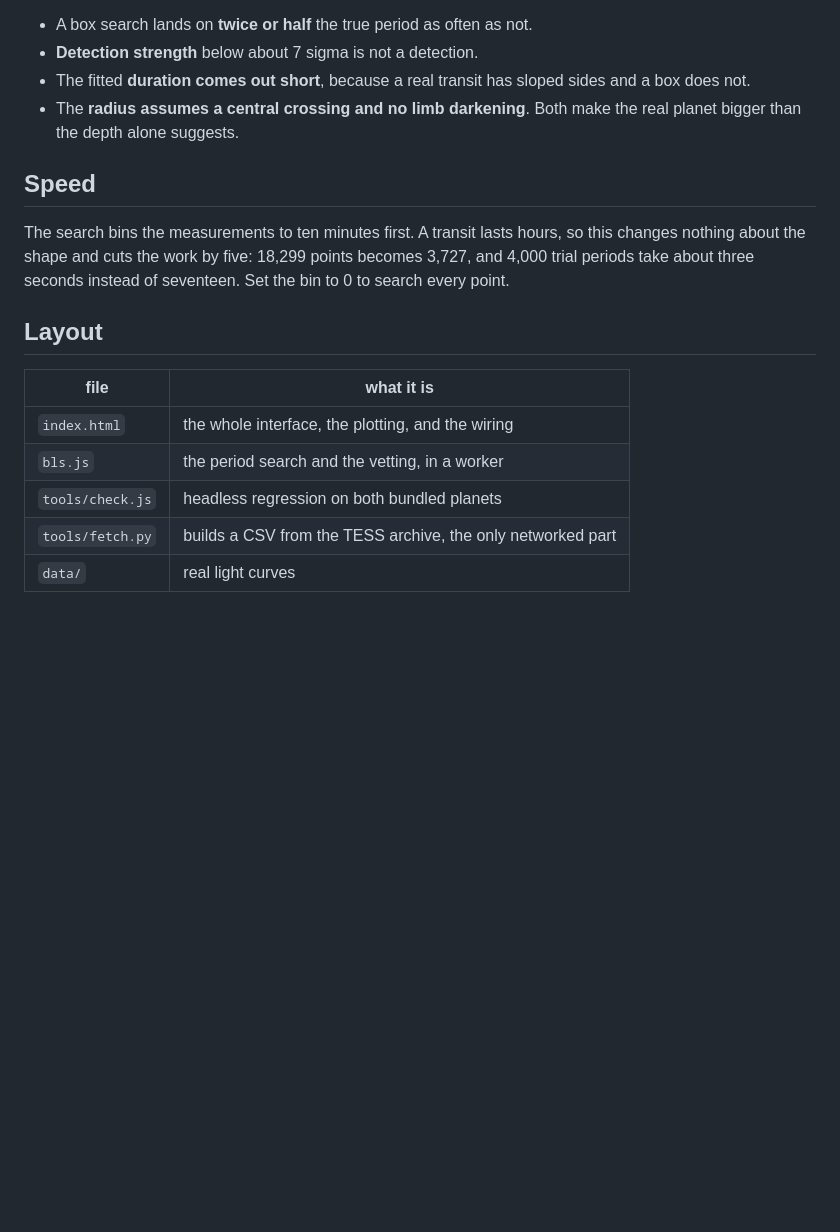
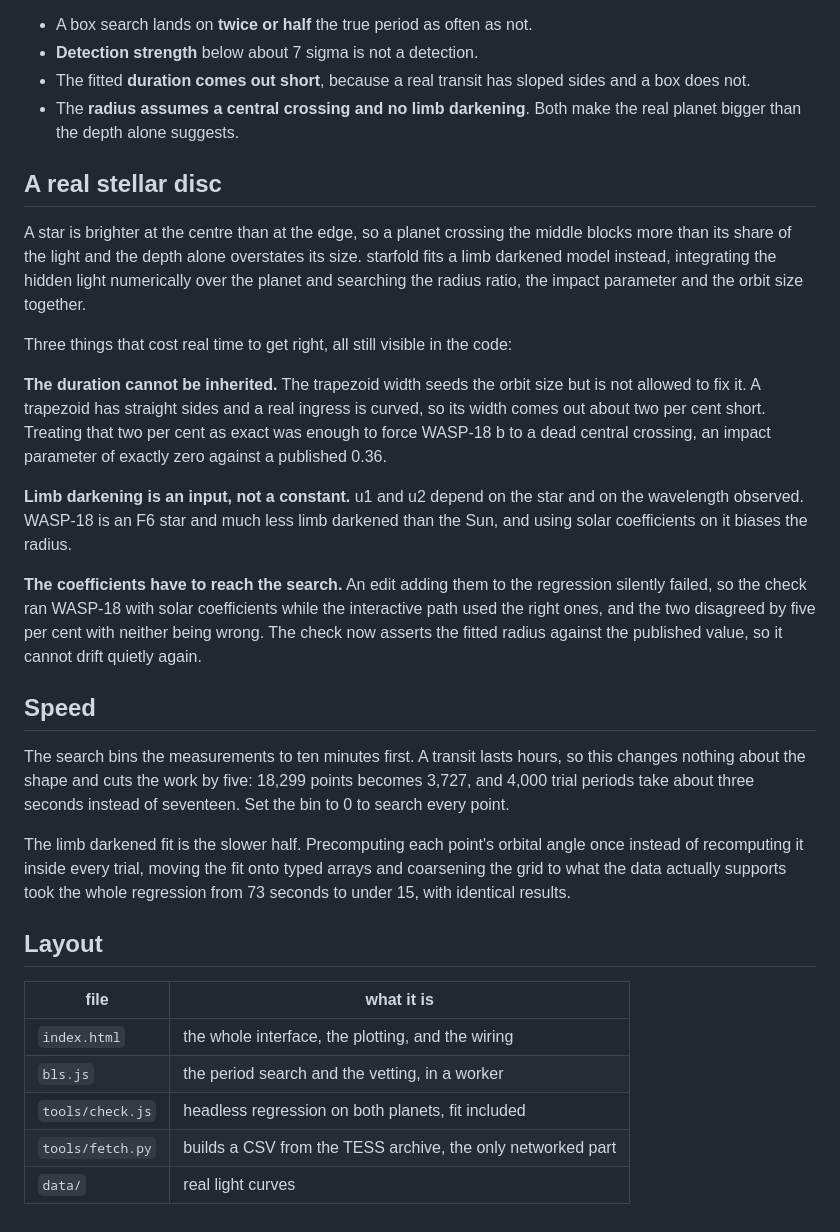
Before and after one commit to A-e70/starfold, a Markdown page: README.md, the part around one of its changes. GitHub-like rendering; blank space fills up the shorter version.

Commit message:
write down what it actually recovers, and what it does not

```diff
--- a/README.md
+++ b/README.md
@@ -93,6 +121,32 @@ is worse than no number.
 - The **radius assumes a central crossing and no limb darkening**. Both make the
   real planet bigger than the depth alone suggests.
 
+## A real stellar disc
+
+A star is brighter at the centre than at the edge, so a planet crossing the
+middle blocks more than its share of the light and the depth alone overstates
+its size. starfold fits a limb darkened model instead, integrating the hidden
+light numerically over the planet and searching the radius ratio, the impact
+parameter and the orbit size together.
+
+Three things that cost real time to get right, all still visible in the code:
+
+**The duration cannot be inherited.** The trapezoid width seeds the orbit size
+but is not allowed to fix it. A trapezoid has straight sides and a real ingress
+is curved, so its width comes out about two per cent short. Treating that two
+per cent as exact was enough to force WASP-18 b to a dead central crossing, an
+impact parameter of exactly zero against a published 0.36.
+
+**Limb darkening is an input, not a constant.** u1 and u2 depend on the star and
+on the wavelength observed. WASP-18 is an F6 star and much less limb darkened
+than the Sun, and using solar coefficients on it biases the radius.
+
+**The coefficients have to reach the search.** An edit adding them to the
+regression silently failed, so the check ran WASP-18 with solar coefficients
+while the interactive path used the right ones, and the two disagreed by five
+per cent with neither being wrong. The check now asserts the fitted radius
+against the published value, so it cannot drift quietly again.
+
 ## Speed
 
 The search bins the measurements to ten minutes first. A transit lasts hours, so
@@ -100,12 +154,17 @@ this changes nothing about the shape and cuts the work by five: 18,299 points
 becomes 3,727, and 4,000 trial periods take about three seconds instead of
 seventeen. Set the bin to 0 to search every point.
 
+The limb darkened fit is the slower half. Precomputing each point's orbital
+angle once instead of recomputing it inside every trial, moving the fit onto
+typed arrays and coarsening the grid to what the data actually supports took the
+whole regression from 73 seconds to under 15, with identical results.
+
 ## Layout
 
 | file | what it is |
 |---|---|
 | `index.html` | the whole interface, the plotting, and the wiring |
 | `bls.js` | the period search and the vetting, in a worker |
-| `tools/check.js` | headless regression on both bundled planets |
+| `tools/check.js` | headless regression on both planets, fit included |
 | `tools/fetch.py` | builds a CSV from the TESS archive, the only networked part |
 | `data/` | real light curves |
```
Also changed, not shown: other parts of README.md (+28 -0 lines).
